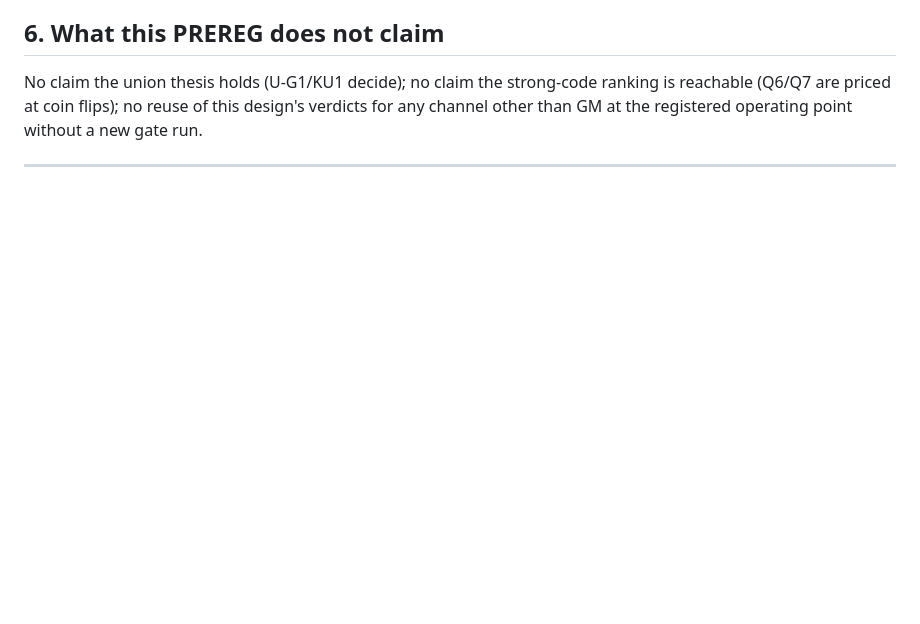
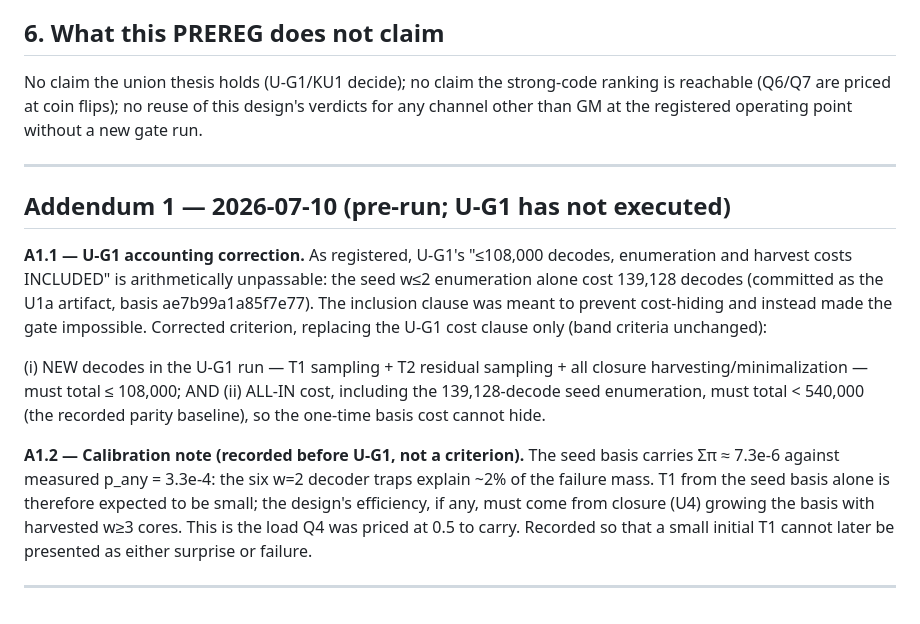
Before and after one commit to m4gr4th34/dossier-QC-Accelerate-002, a Markdown page: expedition/PREREG_union.md, the part around the change. Drawn GitHub-style; blank space fills up the shorter version.

Commit message:
PREREG_union Addendum 1 (pre-run, dated): U-G1 accounting corrected -- as registered it was arithmetically unpassable (seed enum 139128 > 108000 budget). New criterion: <=108k NEW decodes AND <540k all-in vs parity baseline. Calibration note recorded: seed basis carries ~2% of failure mass (Sum-pi 7.3e-6 vs p_any 3.3e-4); closure must do the work (Q4's load).
Co-Authored-By: Claude Opus 4.8 <noreply@anthropic.com>

```diff
--- a/expedition/PREREG_union.md
+++ b/expedition/PREREG_union.md
@@ -128,3 +128,28 @@ design's verdicts for any channel other than GM at the registered operating
 point without a new gate run.
 
 ---
+
+## Addendum 1 — 2026-07-10 (pre-run; U-G1 has not executed)
+
+**A1.1 — U-G1 accounting correction.** As registered, U-G1's "≤108,000
+decodes, enumeration and harvest costs INCLUDED" is arithmetically
+unpassable: the seed w≤2 enumeration alone cost 139,128 decodes (committed
+as the U1a artifact, basis ae7b99a1a85f7e77). The inclusion clause was meant
+to prevent cost-hiding and instead made the gate impossible. Corrected
+criterion, replacing the U-G1 cost clause only (band criteria unchanged):
+
+  (i) NEW decodes in the U-G1 run — T1 sampling + T2 residual sampling +
+      all closure harvesting/minimalization — must total ≤ 108,000; AND
+  (ii) ALL-IN cost, including the 139,128-decode seed enumeration, must
+      total < 540,000 (the recorded parity baseline), so the one-time basis
+      cost cannot hide.
+
+**A1.2 — Calibration note (recorded before U-G1, not a criterion).** The
+seed basis carries Σπ ≈ 7.3e-6 against measured p_any = 3.3e-4: the six w=2
+decoder traps explain ~2% of the failure mass. T1 from the seed basis alone
+is therefore expected to be small; the design's efficiency, if any, must
+come from closure (U4) growing the basis with harvested w≥3 cores. This is
+the load Q4 was priced at 0.5 to carry. Recorded so that a small initial T1
+cannot later be presented as either surprise or failure.
+
+---
```
